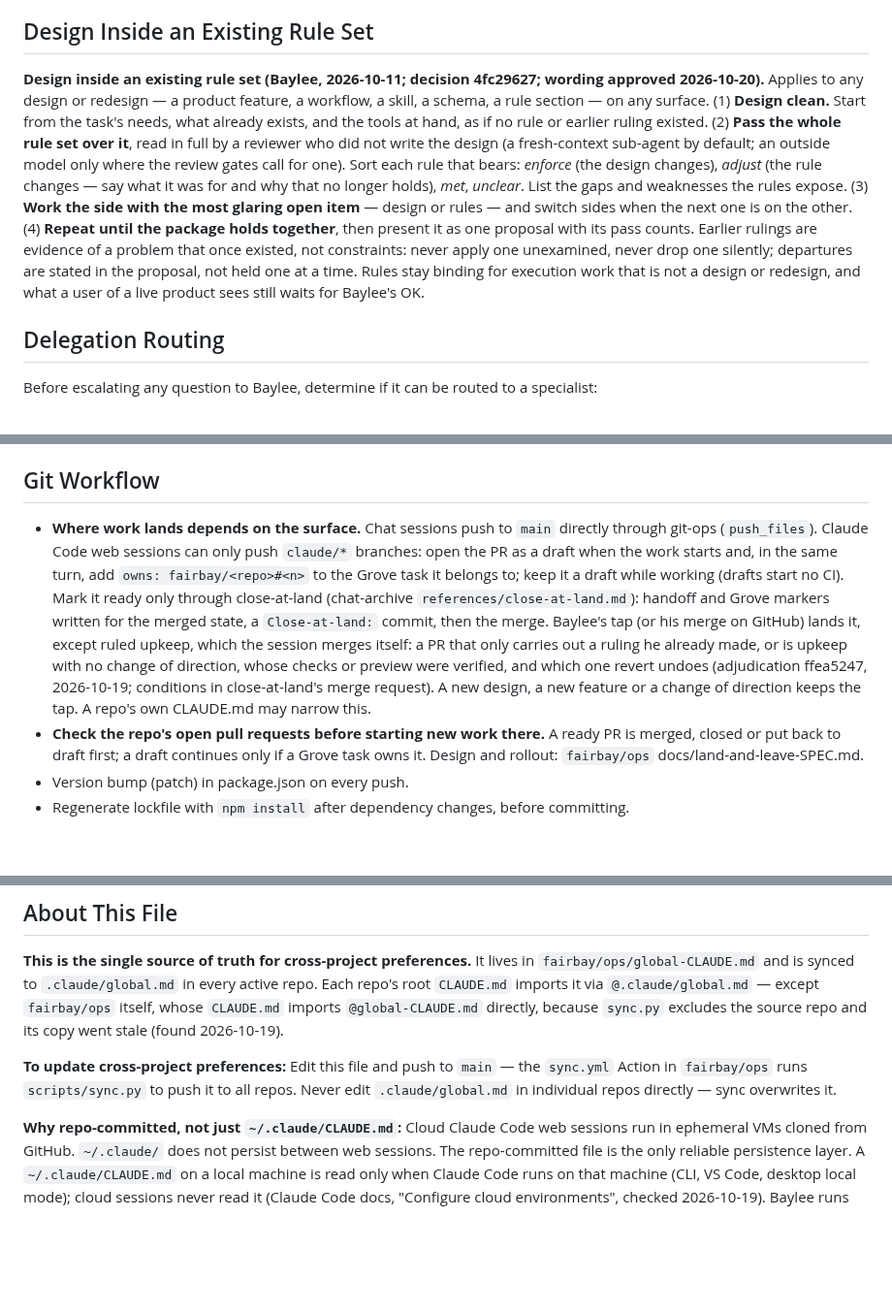
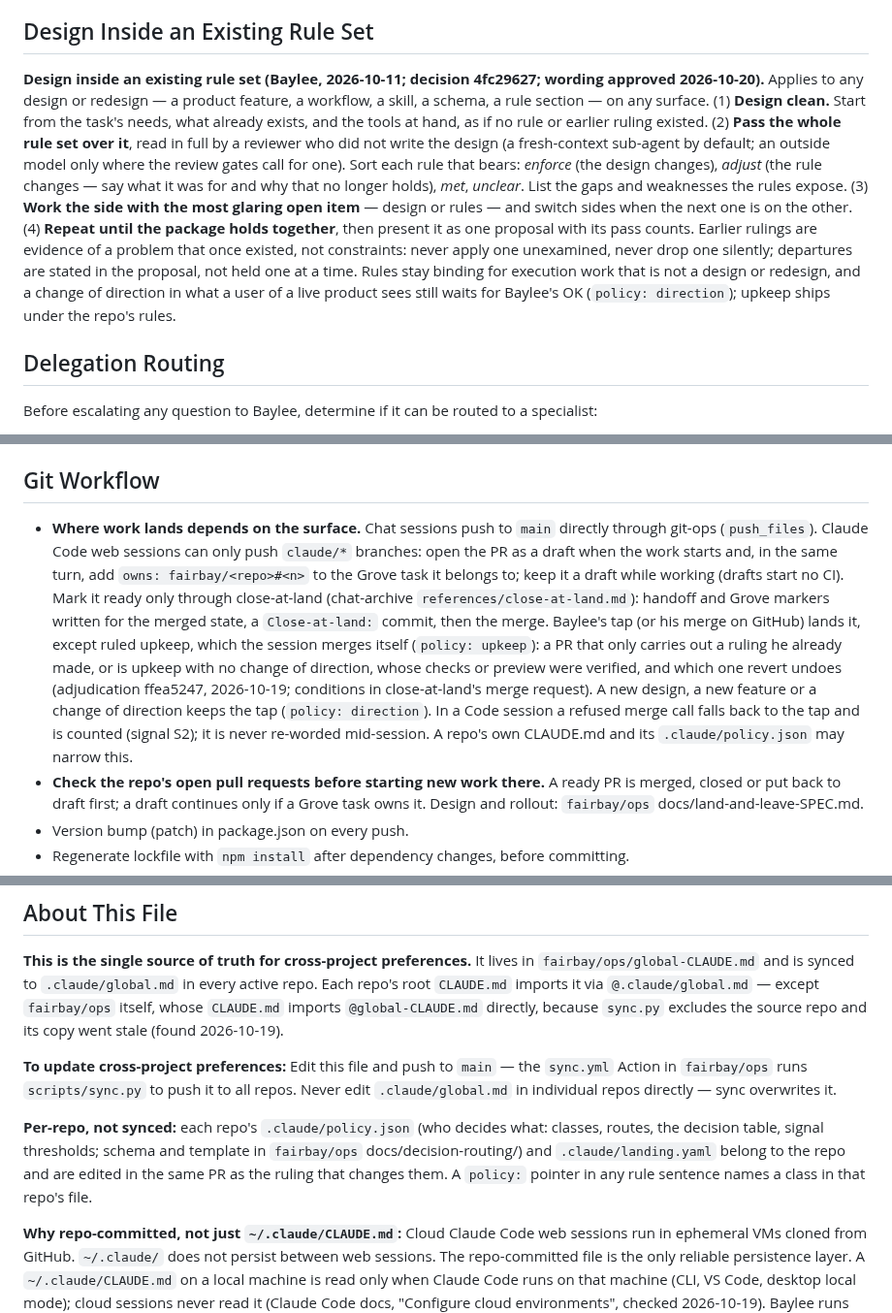
Before and after one commit to fairbay/intermission, a Markdown page: .claude/global.md, 3 parts joined by grey strips. Shown at 97% size. Rendered like a GitHub page; blank space fills up the shorter version.

Commit message:
sync .claude/global.md from ops

```diff
--- a/.claude/global.md
+++ b/.claude/global.md
@@ -56,7 +56,7 @@ Rung 3 is the expected operating mode for most decisions. The ladder exists to e
 
 ## Design Inside an Existing Rule Set
 
-**Design inside an existing rule set (Baylee, 2026-10-11; decision 4fc29627; wording approved 2026-10-20).** Applies to any design or redesign — a product feature, a workflow, a skill, a schema, a rule section — on any surface. (1) **Design clean.** Start from the task's needs, what already exists, and the tools at hand, as if no rule or earlier ruling existed. (2) **Pass the whole rule set over it**, read in full by a reviewer who did not write the design (a fresh-context sub-agent by default; an outside model only where the review gates call for one). Sort each rule that bears: *enforce* (the design changes), *adjust* (the rule changes — say what it was for and why that no longer holds), *met*, *unclear*. List the gaps and weaknesses the rules expose. (3) **Work the side with the most glaring open item** — design or rules — and switch sides when the next one is on the other. (4) **Repeat until the package holds together**, then present it as one proposal with its pass counts. Earlier rulings are evidence of a problem that once existed, not constraints: never apply one unexamined, never drop one silently; departures are stated in the proposal, not held one at a time. Rules stay binding for execution work that is not a design or redesign, and what a user of a live product sees still waits for Baylee's OK.
+**Design inside an existing rule set (Baylee, 2026-10-11; decision 4fc29627; wording approved 2026-10-20).** Applies to any design or redesign — a product feature, a workflow, a skill, a schema, a rule section — on any surface. (1) **Design clean.** Start from the task's needs, what already exists, and the tools at hand, as if no rule or earlier ruling existed. (2) **Pass the whole rule set over it**, read in full by a reviewer who did not write the design (a fresh-context sub-agent by default; an outside model only where the review gates call for one). Sort each rule that bears: *enforce* (the design changes), *adjust* (the rule changes — say what it was for and why that no longer holds), *met*, *unclear*. List the gaps and weaknesses the rules expose. (3) **Work the side with the most glaring open item** — design or rules — and switch sides when the next one is on the other. (4) **Repeat until the package holds together**, then present it as one proposal with its pass counts. Earlier rulings are evidence of a problem that once existed, not constraints: never apply one unexamined, never drop one silently; departures are stated in the proposal, not held one at a time. Rules stay binding for execution work that is not a design or redesign, and a change of direction in what a user of a live product sees still waits for Baylee's OK (`policy: direction`); upkeep ships under the repo's rules.
 
 ## Delegation Routing
 
@@ -158,7 +158,7 @@ Rule 4 of the Decision Ladder still applies: the stop is a hand-off with the led
 
 ## Git Workflow
 
-- **Where work lands depends on the surface.** Chat sessions push to `main` directly through git-ops (`push_files`). Claude Code web sessions can only push `claude/*` branches: open the PR as a draft when the work starts and, in the same turn, add `owns: fairbay/<repo>#<n>` to the Grove task it belongs to; keep it a draft while working (drafts start no CI). Mark it ready only through close-at-land (chat-archive `references/close-at-land.md`): handoff and Grove markers written for the merged state, a `Close-at-land:` commit, then the merge. Baylee's tap (or his merge on GitHub) lands it, except ruled upkeep, which the session merges itself: a PR that only carries out a ruling he already made, or is upkeep with no change of direction, whose checks or preview were verified, and which one revert undoes (adjudication ffea5247, 2026-10-19; conditions in close-at-land's merge request). A new design, a new feature or a change of direction keeps the tap. A repo's own CLAUDE.md may narrow this.
+- **Where work lands depends on the surface.** Chat sessions push to `main` directly through git-ops (`push_files`). Claude Code web sessions can only push `claude/*` branches: open the PR as a draft when the work starts and, in the same turn, add `owns: fairbay/<repo>#<n>` to the Grove task it belongs to; keep it a draft while working (drafts start no CI). Mark it ready only through close-at-land (chat-archive `references/close-at-land.md`): handoff and Grove markers written for the merged state, a `Close-at-land:` commit, then the merge. Baylee's tap (or his merge on GitHub) lands it, except ruled upkeep, which the session merges itself (`policy: upkeep`): a PR that only carries out a ruling he already made, or is upkeep with no change of direction, whose checks or preview were verified, and which one revert undoes (adjudication ffea5247, 2026-10-19; conditions in close-at-land's merge request). A new design, a new feature or a change of direction keeps the tap (`policy: direction`). In a Code session a refused merge call falls back to the tap and is counted (signal S2); it is never re-worded mid-session. A repo's own CLAUDE.md and its `.claude/policy.json` may narrow this.
 - **Check the repo's open pull requests before starting new work there.** A ready PR is merged, closed or put back to draft first; a draft continues only if a Grove task owns it. Design and rollout: `fairbay/ops` docs/land-and-leave-SPEC.md.
 - Version bump (patch) in package.json on every push.
 - Regenerate lockfile with `npm install` after dependency changes, before committing.
@@ -418,4 +418,6 @@ Otherwise: finish an item → verify → log the decision → pull the next item
 
 **To update cross-project preferences:** Edit this file and push to `main` — the `sync.yml` Action in `fairbay/ops` runs `scripts/sync.py` to push it to all repos. Never edit `.claude/global.md` in individual repos directly — sync overwrites it.
 
+**Per-repo, not synced:** each repo's `.claude/policy.json` (who decides what: classes, routes, the decision table, signal thresholds; schema and template in `fairbay/ops` docs/decision-routing/) and `.claude/landing.yaml` belong to the repo and are edited in the same PR as the ruling that changes them. A `policy:` pointer in any rule sentence names a class in that repo's file.
+
 **Why repo-committed, not just `~/.claude/CLAUDE.md`:** Cloud Claude Code web sessions run in ephemeral VMs cloned from GitHub. `~/.claude/` does not persist between web sessions. The repo-committed file is the only reliable persistence layer. A `~/.claude/CLAUDE.md` on a local machine is read only when Claude Code runs on that machine (CLI, VS Code, desktop local mode); cloud sessions never read it (Claude Code docs, "Configure cloud environments", checked 2026-10-19). Baylee runs everything in the cloud, so any local copy is a breadcrumb, not a rule source. Not yet evaluated: a cloud-environment setup script can write `~/.claude/CLAUDE.md` inside the VM and Claude Code loads it as user instructions, which would deliver these rules to cloud sessions that have no repo attached.
```
